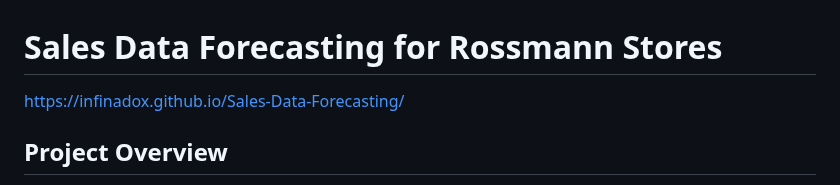
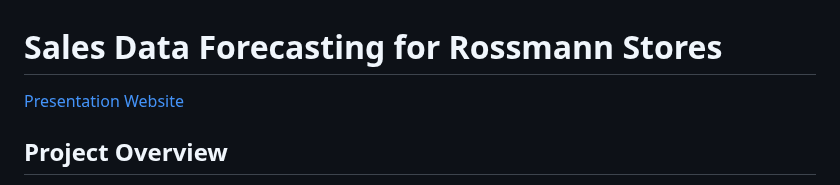
Before and after one commit to infinadox/Sales-Data-Forecasting, a Markdown page: README.md, the part around the change. GitHub-like rendering.

```diff
--- a/README.md
+++ b/README.md
@@ -1,7 +1,7 @@
 
 # Sales Data Forecasting for Rossmann Stores
 
-https://infinadox.github.io/Sales-Data-Forecasting/
+[Presentation Website](https://infinadox.github.io/Sales-Data-Forecasting/)
 
 ## Project Overview
 This project aims to develop a time series forecasting model to predict daily sales for Rossmann stores. By utilizing historical sales data and various store attributes, we seek to create an accurate predictive model that supports business planning and inventory management.
```
